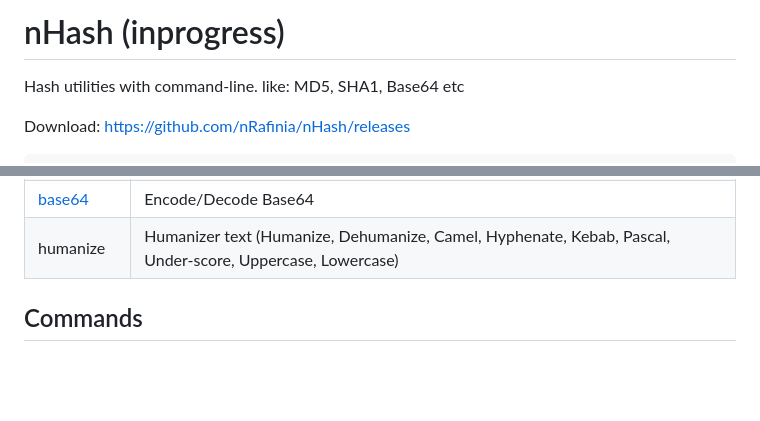
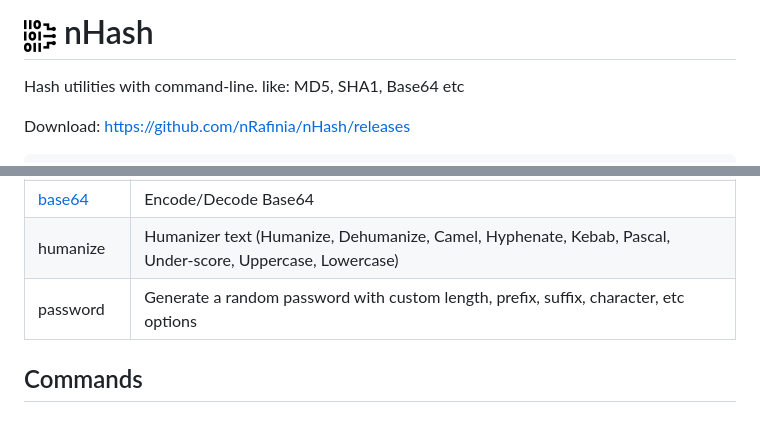
Before and after one commit to nHashApp/nHash, a Markdown page: README.md, 2 parts joined by grey strips. GitHub-like rendering; pictures changed too: images/icon_32.png (added); blank space fills up the shorter version.

```diff
--- a/README.md
+++ b/README.md
@@ -1,4 +1,4 @@
-# nHash (inprogress)
+# ![nHash](images/icon_32.png) nHash
 Hash utilities with command-line. like: MD5, SHA1, Base64 etc
 
 Download: https://github.com/nRafinia/nHash/releases
@@ -25,6 +25,7 @@ Options:
 | [hash](#hash) <type> <text> | Calculate hash fingerprint (MD5, SHA-1, SHA-256, SHA-384, SHA-512, CRC32)                                 |
 | [base64](#base64) <text>    | Encode/Decode Base64                                                                                      |
 | humanize <type> <text>      | Humanizer text (Humanize, Dehumanize, Camel, Hyphenate, Kebab, Pascal, Under-score, Uppercase, Lowercase) |
+| password                    | Generate a random password with custom length, prefix, suffix, character, etc options                     |
 
 ## Commands
 
```
Also changed, not shown: images/icon_16.png (added).
